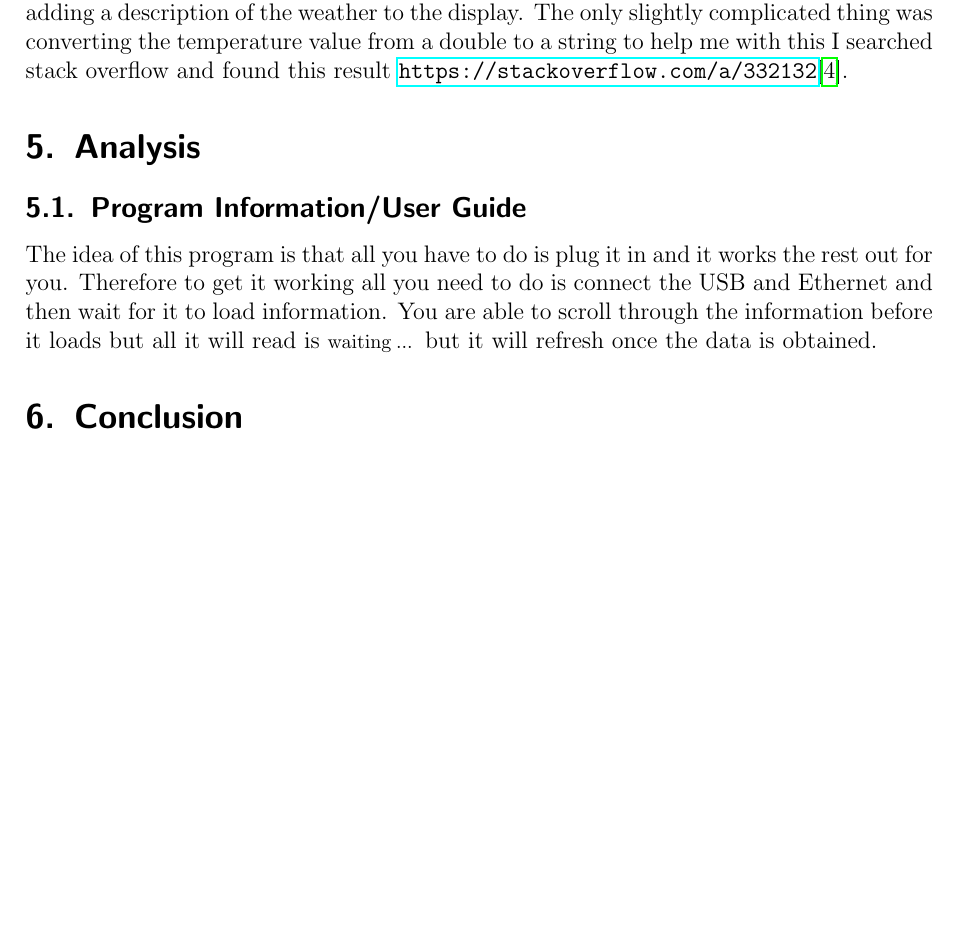
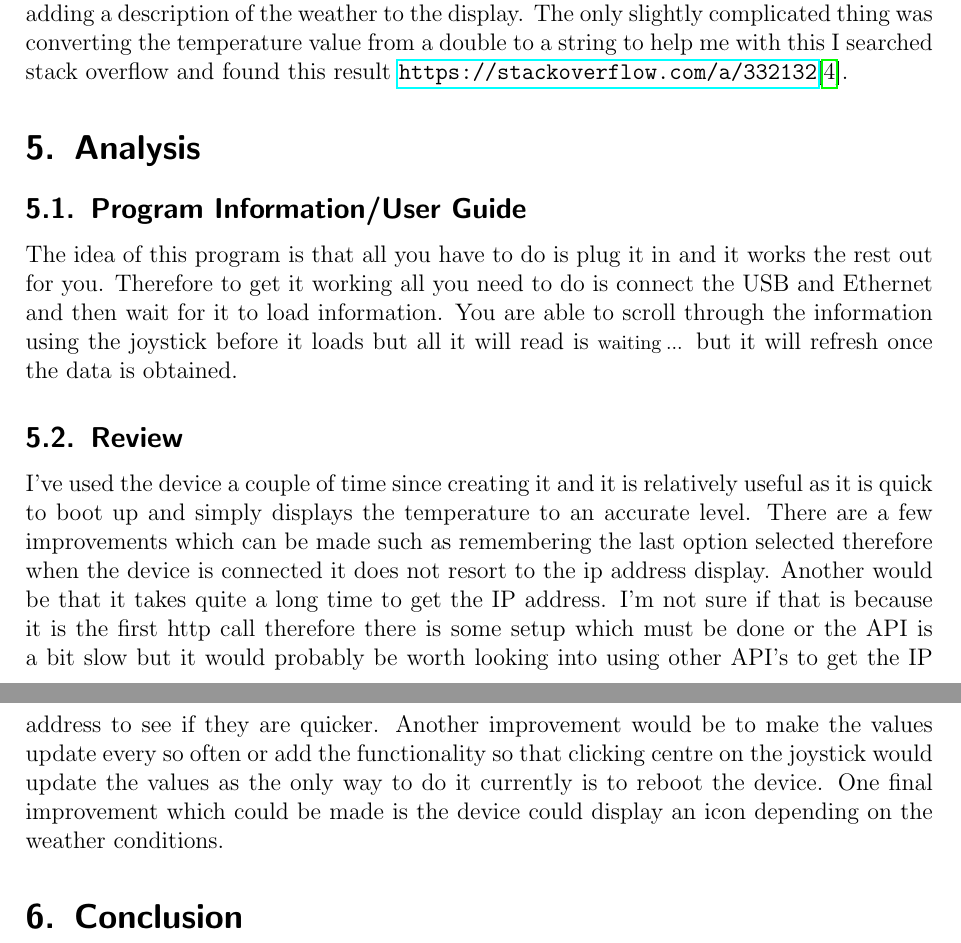
Before and after one commit to jamesfernando94/UniversityDocuments, a LaTeX document (4-RealTimeEmbeddedSystems/FinalReport/RealTimeEmbeddedSystemsFinalReport.tex): part of page 5 of 6 before the commit and two parts of pages 5 and 6 of 7 after it, the two joined at a grey line, cut so that both start at the same text, the shorter picture padded with empty space. Compiled offline with pdfLaTeX.

```diff
--- a/4-RealTimeEmbeddedSystems/FinalReport/RealTimeEmbeddedSystemsFinalReport.tex
+++ b/4-RealTimeEmbeddedSystems/FinalReport/RealTimeEmbeddedSystemsFinalReport.tex
@@ -91,7 +91,11 @@
 	{
 		\subsection{Program Information/User Guide}
 		{
-			The idea of this program is that all you have to do is plug it in and it works the rest out for you. Therefore to get it working all you need to do is connect the USB and Ethernet and then wait for it to load information. You are able to scroll through the information before it loads but all it will read is \lstinline|waiting...| but it will refresh once the data is obtained.
+			The idea of this program is that all you have to do is plug it in and it works the rest out for you. Therefore to get it working all you need to do is connect the USB and Ethernet and then wait for it to load information. You are able to scroll through the information using the joystick before it loads but all it will read is \lstinline|waiting...| but it will refresh once the data is obtained.
+		}
+		\subsection{Review}
+		{
+			I've used the device a couple of time since creating it and it is relatively useful as it is quick to boot up and simply displays the temperature to an accurate level. There are a few improvements which can be made such as remembering the last option selected therefore when the device is connected it does not resort to the ip address display. Another would be that it takes quite a long time to get the IP address. I'm not sure if that is because it is the first http call therefore there is some setup which must be done or the API is a bit slow but it would probably be worth looking into using other API's to get the IP address to see if they are quicker. Another improvement would be to make the values update every so often or add the functionality so that clicking centre on the joystick would update the values as the only way to do it currently is to reboot the device. One final improvement which could be made is the device could display an icon depending on the weather conditions.
 		}
 	}
 
```
Also changed, not shown: 4-RealTimeEmbeddedSystems/Coursework1/RealTimeEmbeddedSystemsCoursework1.pdf (added), 4-RealTimeEmbeddedSystems/Coursework2/RealTimeEmbeddedSystemsCoursework2.pdf (added), 4-RealTimeEmbeddedSystems/Coursework3/RealTimeEmbeddedSystemsCoursework3.pdf (added), 4-RealTimeEmbeddedSystems/Coursework4/RealTimeEmbeddedSystemsCoursework4.pdf (added), 4-RealTimeEmbeddedSystems/Coursework5/RealTimeEmbeddedSystemsCoursework5.pdf (added), 4-RealTimeEmbeddedSystems/FinalReport/RealTimeEmbeddedSystemsFinalReport.pdf.
